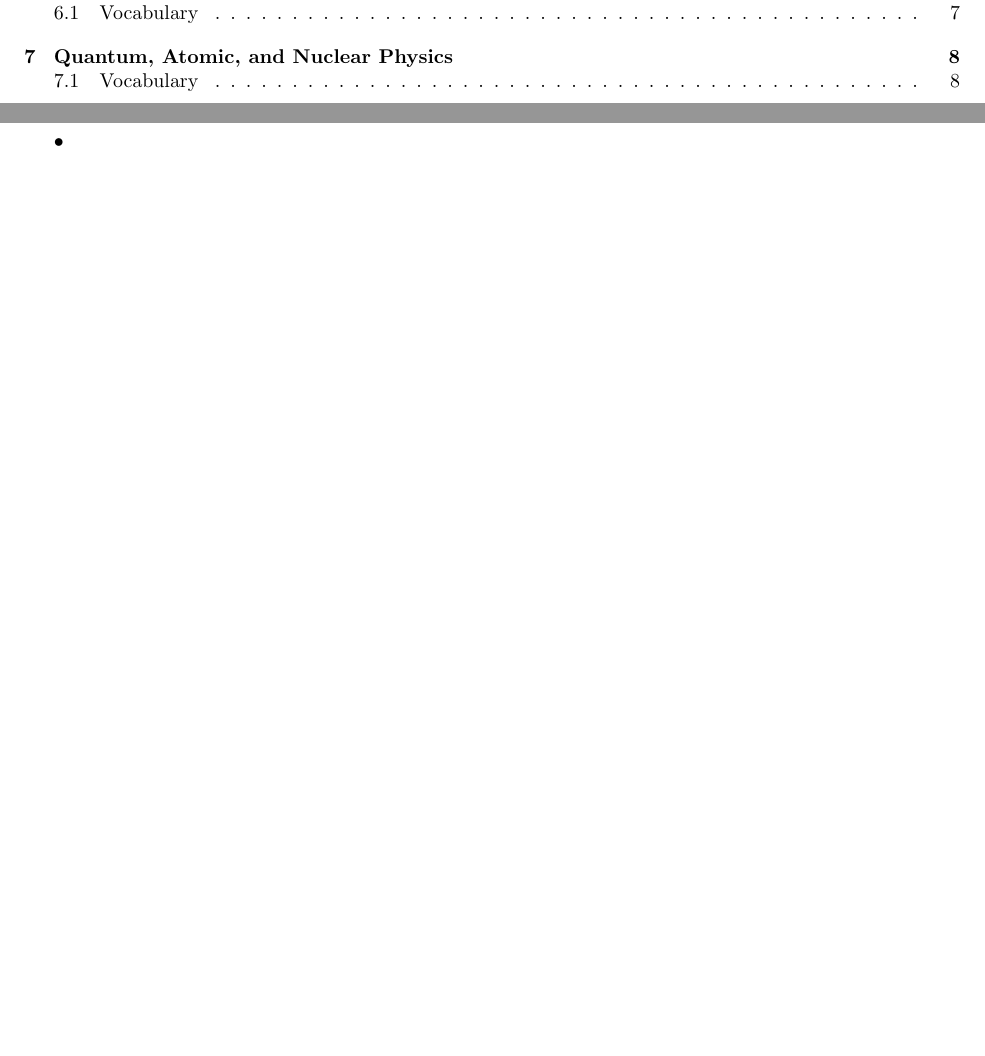
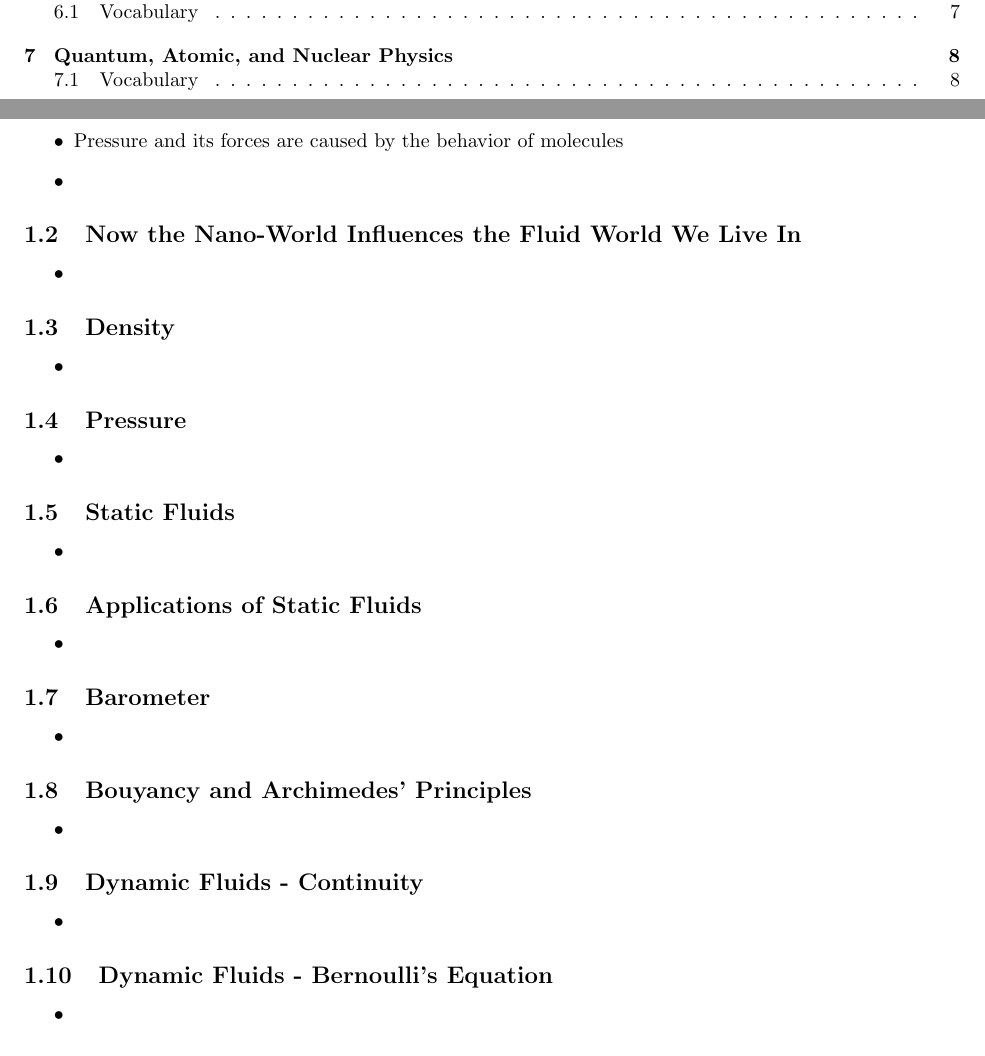
Before and after one commit to Edwin-TB/Knowt, a LaTeX document (5t5app2/main.tex, which reads 5t5app2/c1.tex): two parts of pages 1 and 2 of 8, joined at a grey line, cut so that both start at the same text. Compiled offline with pdfLaTeX.

Commit message:
Added sections to chapter 1

```diff
--- a/5t5app2/c1.tex
+++ b/5t5app2/c1.tex
@@ -2,5 +2,51 @@
 
 \subsection{Vocabulary}
 \begin{itemize}
+    \item Pressure and its forces are caused by the behavior of molecules
     \item
 \end{itemize}
+
+\subsection{Now the Nano-World Influences the Fluid World We Live In}
+\begin{itemize}
+    \item
+\end{itemize}
+
+\subsection{Density}
+\begin{itemize}
+    \item
+\end{itemize}
+
+\subsection{Pressure}
+\begin{itemize}
+    \item
+\end{itemize}
+
+\subsection{Static Fluids}
+\begin{itemize}
+    \item
+\end{itemize}
+
+\subsection{Applications of Static Fluids}
+\begin{itemize}
+    \item
+\end{itemize}
+
+\subsection{Barometer}
+\begin{itemize}
+    \item
+\end{itemize}
+
+\subsection{Bouyancy and Archimedes' Principles}
+\begin{itemize}
+    \item
+\end{itemize}
+
+\subsection{Dynamic Fluids - Continuity}
+\begin{itemize}
+    \item
+\end{itemize}
+
+\subsection{Dynamic Fluids - Bernoulli's Equation}
+\begin{itemize}
+    \item
+\end{itemize}
```
Also changed, not shown: 5t5app2/main.pdf, 5 other files.
